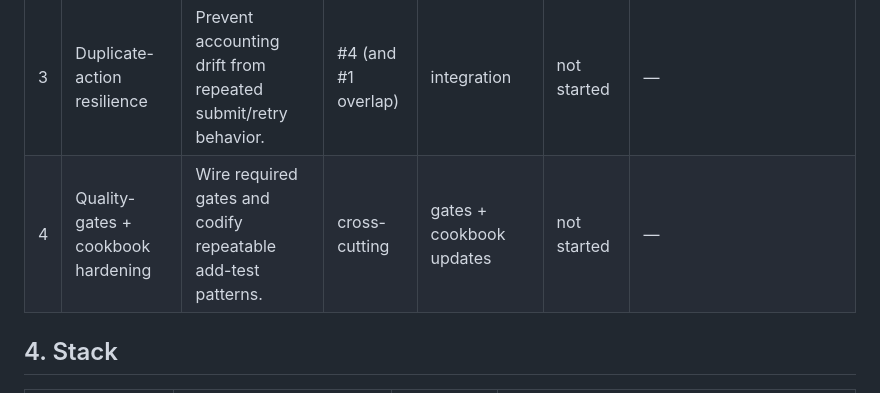
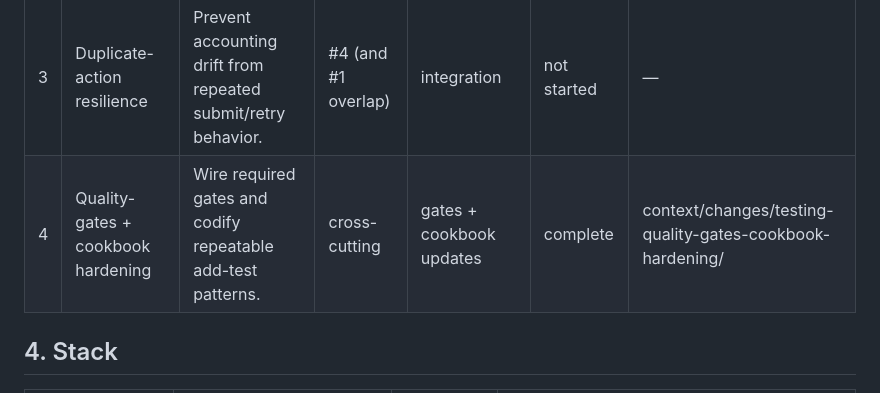
Before and after one commit to UncleWoo/coinductor, a Markdown page: context/foundation/test-plan.md, the part around the change. Drawn GitHub-style.

Commit message:
docs(testing-quality-gates-cookbook-hardening): verification evidence + rollout sync (p3)
- add manual evidence artifact at context/changes/testing-quality-gates-cookbook-hardening/reviews/manual-verification.md
- sync phase 4 rollout status in context/foundation/test-plan.md
- mark phase 3 progress complete in context/changes/testing-quality-gates-cookbook-hardening/plan.md

Co-authored-by: Copilot <223556219+Copilot@users.noreply.github.com>

```diff
--- a/context/foundation/test-plan.md
+++ b/context/foundation/test-plan.md
@@ -53,7 +53,7 @@ Each row is a rollout phase with its own change folder. Status values are parser
 | 1 | Critical-path baseline | Bootstrap the test baseline and protect dashboard + expense entry behavior first. | #1, #2, #5 | integration-first (+ minimal unit where cheap) | change opened | context/changes/testing-critical-path-baseline/ |
 | 2 | Abuse + validation boundaries | Lock ownership and untrusted-input protections at request boundaries. | #3, #6 | integration / contract-style request tests | not started | — |
 | 3 | Duplicate-action resilience | Prevent accounting drift from repeated submit/retry behavior. | #4 (and #1 overlap) | integration | not started | — |
-| 4 | Quality-gates + cookbook hardening | Wire required gates and codify repeatable add-test patterns. | cross-cutting | gates + cookbook updates | not started | — |
+| 4 | Quality-gates + cookbook hardening | Wire required gates and codify repeatable add-test patterns. | cross-cutting | gates + cookbook updates | complete | context/changes/testing-quality-gates-cookbook-hardening/ |
 
 ## 4. Stack
 
```
Also changed, not shown: 2 other files.
